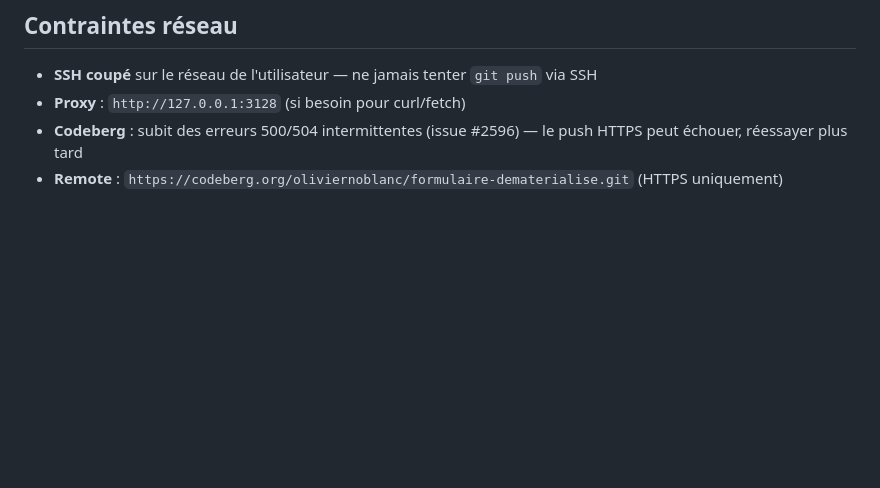
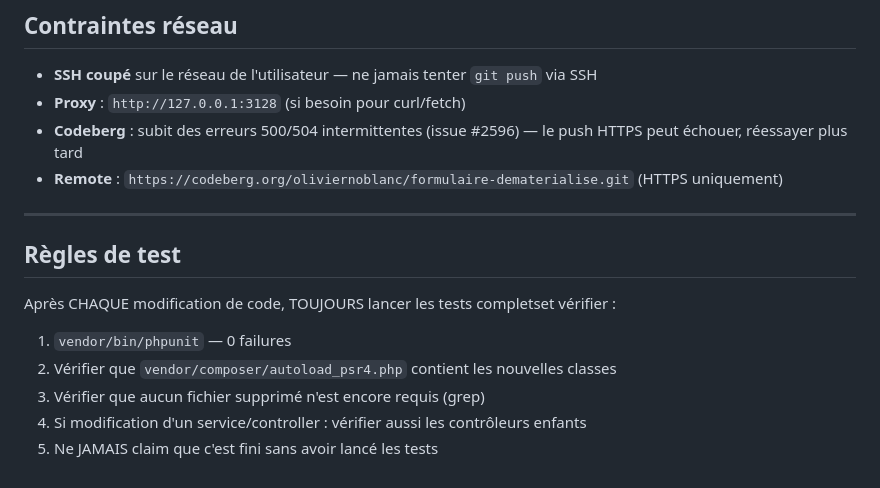
Before and after one commit to olivier-noblanc/formulaire-dematerialise, a Markdown page: AGENTS.md, the part around the change. Drawn GitHub-style; blank space fills up the shorter version.

Commit message:
docs: AGENTS.md — ajout règles de test obligatoires

```diff
--- a/AGENTS.md
+++ b/AGENTS.md
@@ -93,3 +93,14 @@ Ces fichiers sont la source de vérité de l'état du projet. Ne jamais les oubl
 - **Proxy** : `http://127.0.0.1:3128` (si besoin pour curl/fetch)
 - **Codeberg** : subit des erreurs 500/504 intermittentes (issue #2596) — le push HTTPS peut échouer, réessayer plus tard
 - **Remote** : `https://codeberg.org/oliviernoblanc/formulaire-dematerialise.git` (HTTPS uniquement)
+
+---
+
+## Règles de test
+
+Après CHAQUE modification de code, TOUJOURS lancer les tests completset vérifier :
+1. `vendor/bin/phpunit` — 0 failures
+2. Vérifier que `vendor/composer/autoload_psr4.php` contient les nouvelles classes
+3. Vérifier que aucun fichier supprimé n'est encore requis (grep)
+4. Si modification d'un service/controller : vérifier aussi les contrôleurs enfants
+5. Ne JAMAIS claim que c'est fini sans avoir lancé les tests
```
